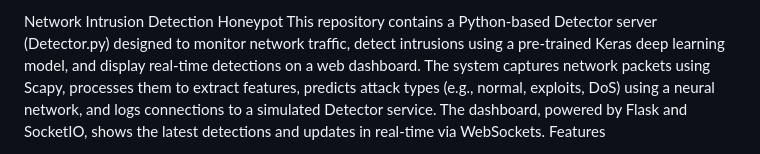
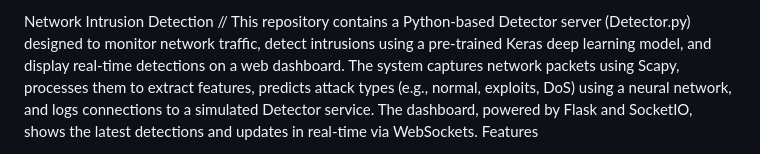
Before and after one commit to Dharsini-A002/AI-AttackDetector, a Markdown page: README.md, the part around the change. Rendered like a GitHub page.

```diff
--- a/README.md
+++ b/README.md
@@ -1,4 +1,4 @@
-Network Intrusion Detection Honeypot
+Network Intrusion Detection //
 This repository contains a Python-based Detector server (Detector.py) designed to monitor network traffic, detect intrusions using a pre-trained Keras deep learning model, and display real-time detections on a web dashboard. The system captures network packets using Scapy, processes them to extract features, predicts attack types (e.g., normal, exploits, DoS) using a neural network, and logs connections to a simulated Detector service. The dashboard, powered by Flask and SocketIO, shows the latest detections and updates in real-time via WebSockets.
 Features
 
```
